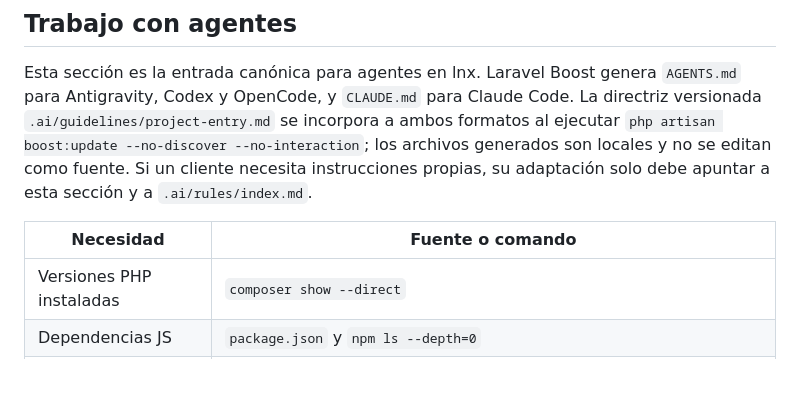
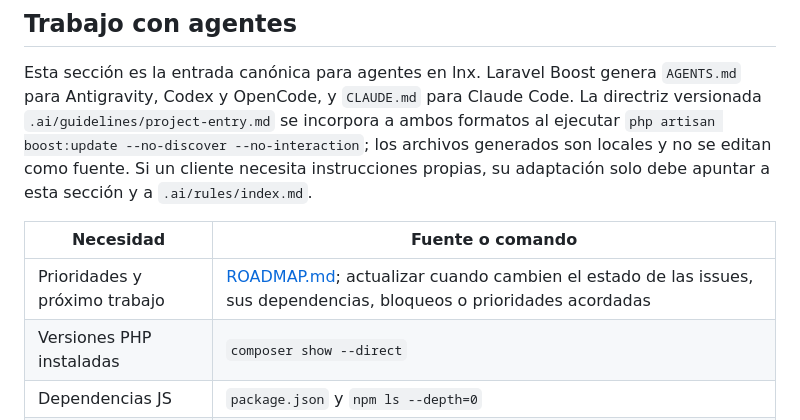
Before and after one commit to luinuxscl/lnx, a Markdown page: README.md, the part around the change. GitHub-like rendering; blank space fills up the shorter version.

Commit message:
docs: guardar roadmap de prioridades y su mantenimiento

```diff
--- a/README.md
+++ b/README.md
@@ -244,6 +244,7 @@ Esta sección es la entrada canónica para agentes en lnx. Laravel Boost genera
 
 | Necesidad | Fuente o comando |
 | --- | --- |
+| Prioridades y próximo trabajo | [ROADMAP.md](ROADMAP.md); actualizar cuando cambien el estado de las issues, sus dependencias, bloqueos o prioridades acordadas |
 | Versiones PHP instaladas | `composer show --direct` |
 | Dependencias JS | `package.json` y `npm ls --depth=0` |
 | Módulos, rutas y estructura | `app/`, `routes/`, `resources/`; `php artisan route:list --except-vendor` |
```
Also changed, not shown: ROADMAP.md (added, +39 -0 lines).
